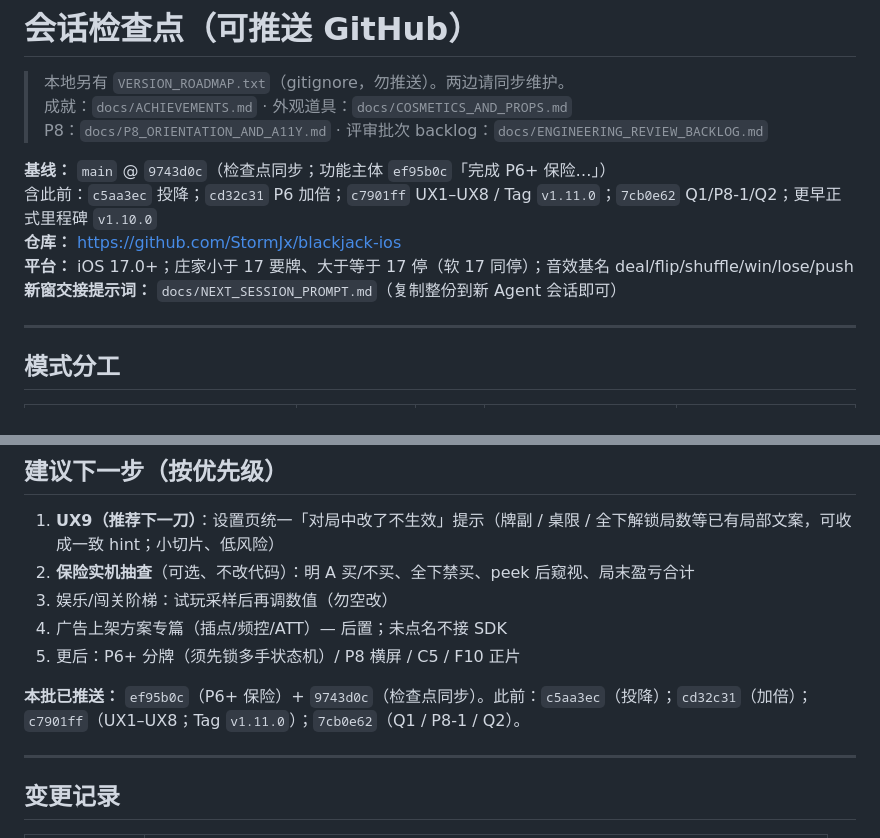
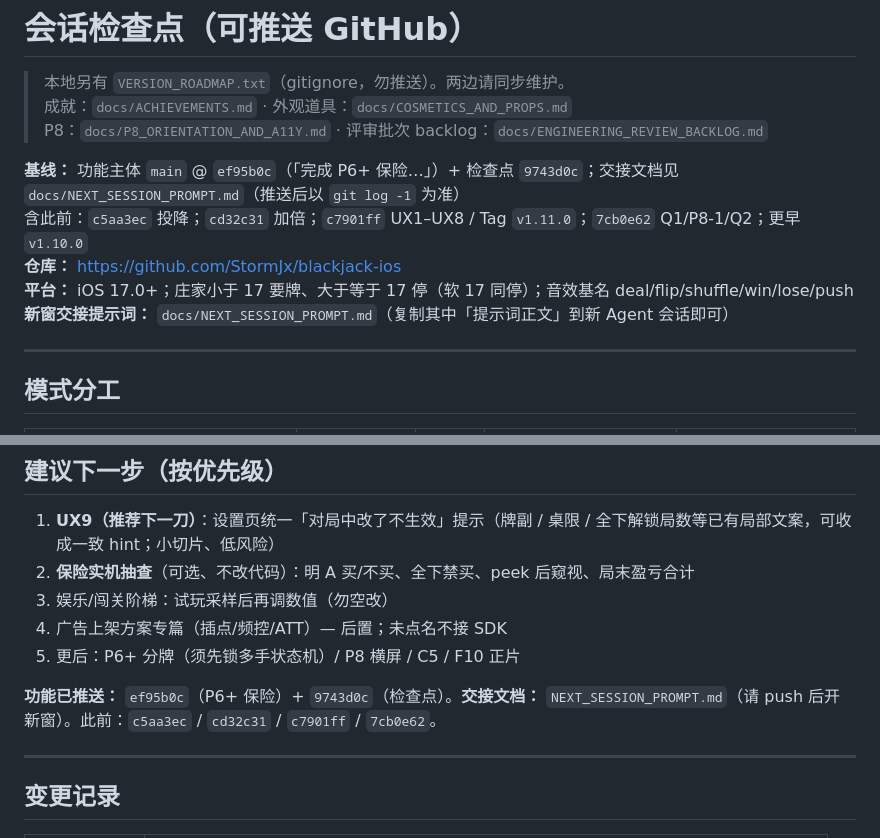
Before and after one commit to StormJx/blackjack-ios, a Markdown page: docs/SESSION_CHECKPOINT.md, 2 parts joined by grey strips. Rendered like a GitHub page.

```diff
--- a/docs/SESSION_CHECKPOINT.md
+++ b/docs/SESSION_CHECKPOINT.md
@@ -4,11 +4,11 @@
 > 成就：`docs/ACHIEVEMENTS.md` · 外观道具：`docs/COSMETICS_AND_PROPS.md`
 > P8：`docs/P8_ORIENTATION_AND_A11Y.md` · 评审批次 backlog：`docs/ENGINEERING_REVIEW_BACKLOG.md`
 
-**基线：** `main` @ `9743d0c`（检查点同步；功能主体 `ef95b0c`「完成 P6+ 保险…」）
-含此前：`c5aa3ec` 投降；`cd32c31` P6 加倍；`c7901ff` UX1–UX8 / Tag `v1.11.0`；`7cb0e62` Q1/P8-1/Q2；更早正式里程碑 `v1.10.0`
+**基线：** 功能主体 `main` @ `ef95b0c`（「完成 P6+ 保险…」）+ 检查点 `9743d0c`；交接文档见 `docs/NEXT_SESSION_PROMPT.md`（推送后以 `git log -1` 为准）
+含此前：`c5aa3ec` 投降；`cd32c31` 加倍；`c7901ff` UX1–UX8 / Tag `v1.11.0`；`7cb0e62` Q1/P8-1/Q2；更早 `v1.10.0`
 **仓库：** https://github.com/StormJx/blackjack-ios
 **平台：** iOS 17.0+；庄家小于 17 要牌、大于等于 17 停（软 17 同停）；音效基名 deal/flip/shuffle/win/lose/push
-**新窗交接提示词：** `docs/NEXT_SESSION_PROMPT.md`（复制整份到新 Agent 会话即可）
+**新窗交接提示词：** `docs/NEXT_SESSION_PROMPT.md`（复制其中「提示词正文」到新 Agent 会话即可）
 
 ---
 
@@ -110,7 +110,7 @@
 4. 广告上架方案专篇（插点/频控/ATT）— 后置；未点名不接 SDK
 5. 更后：P6+ 分牌（须先锁多手状态机）/ P8 横屏 / C5 / F10 正片
 
-**本批已推送：** `ef95b0c`（P6+ 保险）+ `9743d0c`（检查点同步）。此前：`c5aa3ec`（投降）；`cd32c31`（加倍）；`c7901ff`（UX1–UX8；Tag `v1.11.0`）；`7cb0e62`（Q1 / P8-1 / Q2）。
+**功能已推送：** `ef95b0c`（P6+ 保险）+ `9743d0c`（检查点）。**交接文档：** `NEXT_SESSION_PROMPT.md`（请 push 后开新窗）。此前：`c5aa3ec` / `cd32c31` / `c7901ff` / `7cb0e62`。
 
 ---
 
```
Also changed, not shown: docs/NEXT_SESSION_PROMPT.md (+3 -3 lines).
